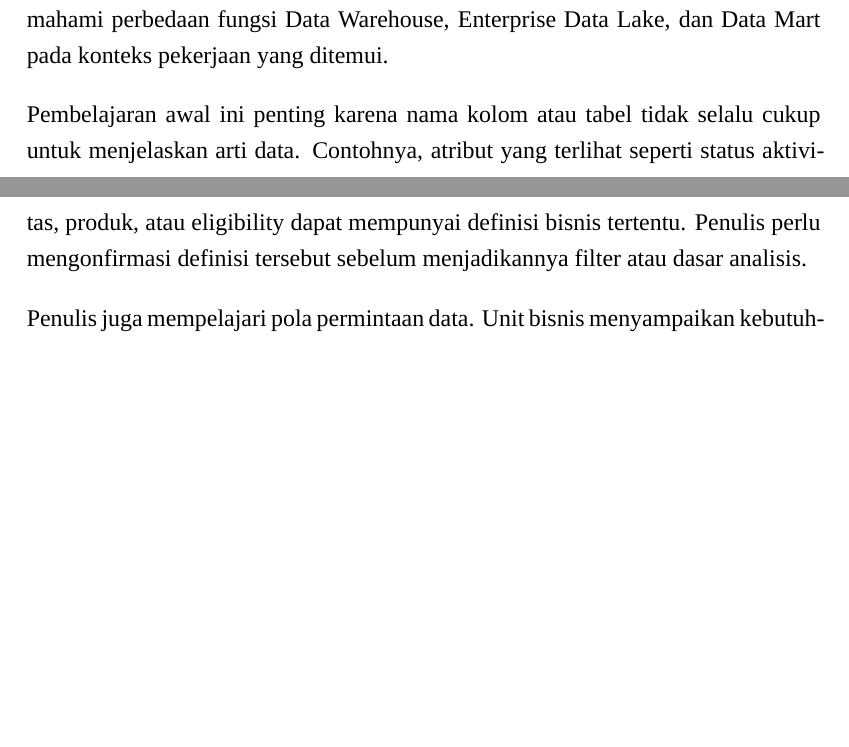
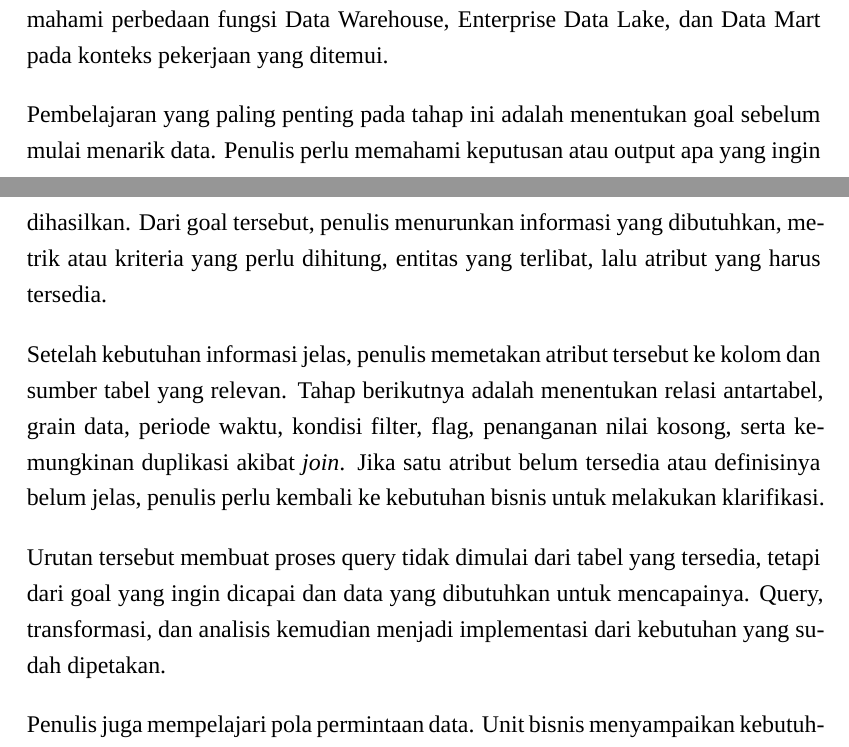
Before and after one commit to GhazyUrbayani/Laporan-KP-Ghazy, a LaTeX thesis (Laporan_KP.tex, which reads Bab III - Pekerjaan.tex): two parts of pages 16 and 17 of 28, joined at a grey line, cut so that both start at the same text, the shorter picture padded with empty space. Compiled offline with XeLaTeX; a missing font is replaced by an installed copy or a similar font.

Commit message:
Perjelas alur goal ke kebutuhan data

```diff
--- a/Bab III - Pekerjaan.tex
+++ b/Bab III - Pekerjaan.tex
@@ -30,6 +30,10 @@ Ketiga pekerjaan utama memiliki bentuk yang berbeda, tetapi proses berpikirnya m
 Pada awal Kerja Praktik, penulis mempelajari istilah bisnis, produk, campaign, leads, serta hubungan antar lingkungan data. Catatan kerja juga digunakan untuk memahami perbedaan fungsi Data Warehouse, Enterprise Data Lake, dan Data Mart pada konteks pekerjaan yang ditemui.
 
-Pembelajaran awal ini penting karena nama kolom atau tabel tidak selalu cukup untuk menjelaskan arti data. Contohnya, atribut yang terlihat seperti status aktivitas, produk, atau eligibility dapat mempunyai definisi bisnis tertentu. Penulis perlu mengonfirmasi definisi tersebut sebelum menjadikannya filter atau dasar analisis.
+Pembelajaran yang paling penting pada tahap ini adalah menentukan goal sebelum mulai menarik data. Penulis perlu memahami keputusan atau output apa yang ingin dihasilkan. Dari goal tersebut, penulis menurunkan informasi yang dibutuhkan, metrik atau kriteria yang perlu dihitung, entitas yang terlibat, lalu atribut yang harus tersedia.
+
+Setelah kebutuhan informasi jelas, penulis memetakan atribut tersebut ke kolom dan sumber tabel yang relevan. Tahap berikutnya adalah menentukan relasi antartabel, grain data, periode waktu, kondisi filter, flag, penanganan nilai kosong, serta kemungkinan duplikasi akibat \textit{join}. Jika satu atribut belum tersedia atau definisinya belum jelas, penulis perlu kembali ke kebutuhan bisnis untuk melakukan klarifikasi.
+
+Urutan tersebut membuat proses query tidak dimulai dari tabel yang tersedia, tetapi dari goal yang ingin dicapai dan data yang dibutuhkan untuk mencapainya. Query, transformasi, dan analisis kemudian menjadi implementasi dari kebutuhan yang sudah dipetakan.
 
 Penulis juga mempelajari pola permintaan data. Unit bisnis menyampaikan kebutuhan berdasarkan kriteria. Kriteria tersebut diterjemahkan menjadi query, kemudian hasilnya diperiksa dan dapat melalui proses cleansing sebelum digunakan. Pada tahap ini, penulis belajar bahwa validasi data perlu dilakukan sebelum membahas optimasi query atau visualisasi.
 
```
Also changed, not shown: Bab III - Pekerjaan.tex (2 more changed lines).
